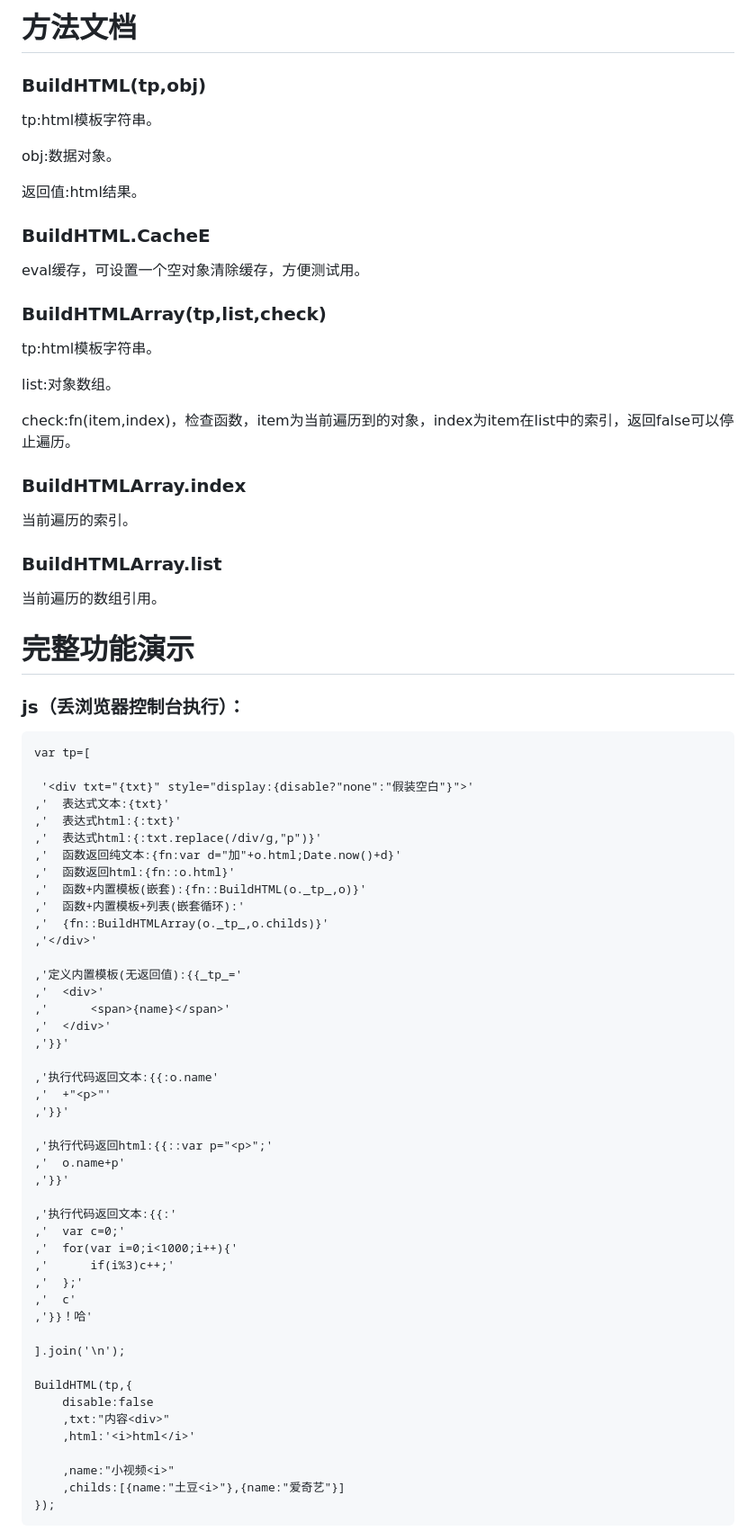
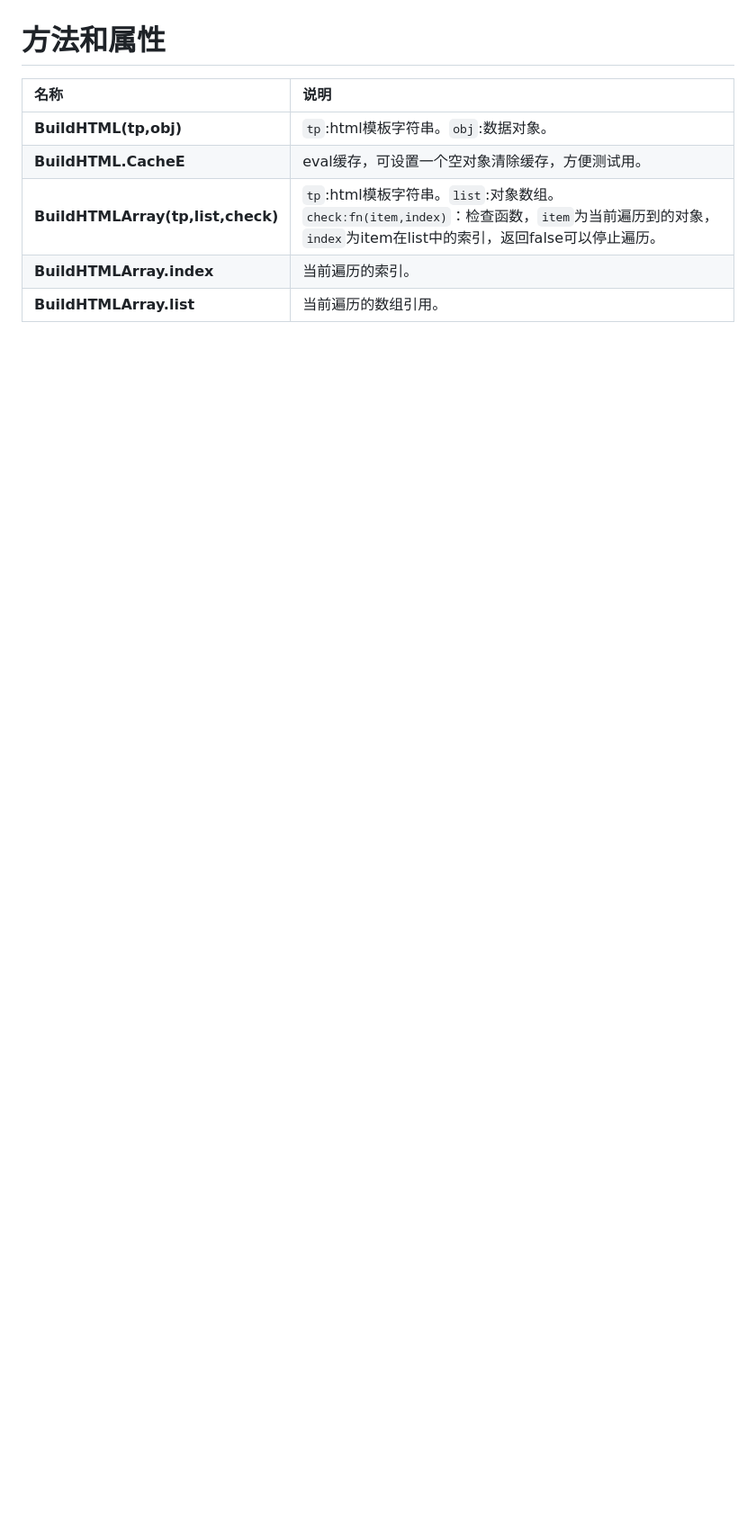
Before and after one commit to xiangyuecn/BuildHTML, a Markdown page: README.md, the part around the change printed below. Shown: that part at 90% size. GitHub-like rendering; blank space fills up the shorter version.

````diff
--- a/README.md
+++ b/README.md
@@ -101,81 +115,17 @@ HTML模板内通过嵌入特定的语法来实现内容的自动生成。
 
 
 
-# 方法文档
 
-### BuildHTML(tp,obj)
-tp:html模板字符串。
 
-obj:数据对象。
+# 方法和属性
 
-返回值:html结果。
-
-### BuildHTML.CacheE
-eval缓存，可设置一个空对象清除缓存，方便测试用。
-
-### BuildHTMLArray(tp,list,check)
-tp:html模板字符串。
-
-list:对象数组。
-
-check:fn(item,index)，检查函数，item为当前遍历到的对象，index为item在list中的索引，返回false可以停止遍历。
-
-### BuildHTMLArray.index
-当前遍历的索引。
-
-### BuildHTMLArray.list
-当前遍历的数组引用。
+名称|说明
+:-|:-
+**BuildHTML(tp,obj)** | `tp`:html模板字符串。`obj`:数据对象。
+**BuildHTML.CacheE** | eval缓存，可设置一个空对象清除缓存，方便测试用。
+**BuildHTMLArray(tp,list,check)** | `tp`:html模板字符串。`list`:对象数组。`check:fn(item,index)`：检查函数，`item`为当前遍历到的对象，`index`为item在list中的索引，返回false可以停止遍历。
+**BuildHTMLArray.index** | 当前遍历的索引。
+**BuildHTMLArray.list** | 当前遍历的数组引用。
 
 
 
-# 完整功能演示
-
-### js（丢浏览器控制台执行）：
-```javscript
-var tp=[
-
- '<div txt="{txt}" style="display:{disable?"none":"假装空白"}">'
-,'	表达式文本:{txt}'
-,'	表达式html:{:txt}'
-,'	表达式html:{:txt.replace(/div/g,"p")}'
-,'	函数返回纯文本:{fn:var d="加"+o.html;Date.now()+d}'
-,'	函数返回html:{fn::o.html}'
-,'	函数+内置模板(嵌套):{fn::BuildHTML(o._tp_,o)}'
-,'	函数+内置模板+列表(嵌套循环):'
-,'	{fn::BuildHTMLArray(o._tp_,o.childs)}'
-,'</div>'
-
-,'定义内置模板(无返回值):{{_tp_='
-,'	<div>'
-,'		<span>{name}</span>'
-,'	</div>'
-,'}}'
-
-,'执行代码返回文本:{{:o.name'
-,'	+"<p>"'
-,'}}'
-
-,'执行代码返回html:{{::var p="<p>";'
-,'	o.name+p'
-,'}}'
-
-,'执行代码返回文本:{{:'
-,'	var c=0;'
-,'	for(var i=0;i<1000;i++){'
-,'		if(i%3)c++;'
-,'	};'
-,'	c'
-,'}}！哈'
-
-].join('\n');
-
-BuildHTML(tp,{
-	disable:false
-	,txt:"内容<div>"
-	,html:'<i>html</i>'
-
-	,name:"小视频<i>"
-	,childs:[{name:"土豆<i>"},{name:"爱奇艺"}]
-});
-```
-
````
Also changed, not shown: other parts of README.md (+91 -123 lines), .assets/picker-qr.png (added), .assets/picker1.png (added), .assets/picker2.png (added), .assets/picker3.png (added), .assets/picker4.png (added), 2 other files.
